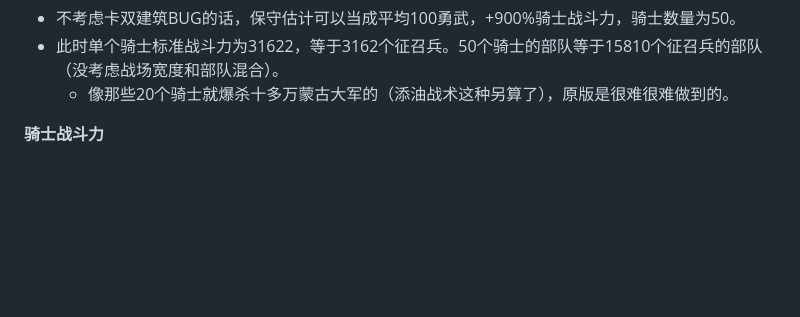
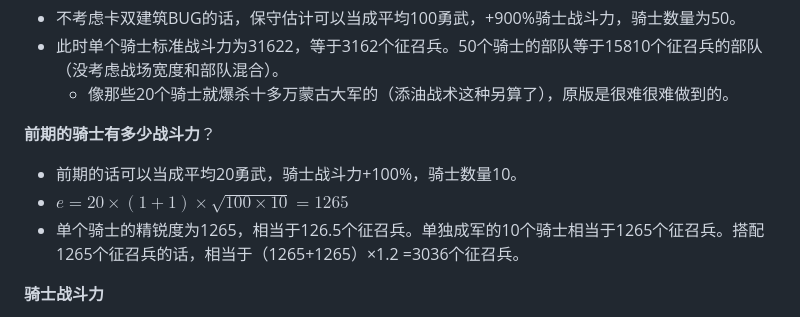
Before and after one commit to ZJUZBW/CK3-Battle, a Markdown page: README.md, the part around the change. GitHub-like rendering; blank space fills up the shorter version.

```diff
--- a/README.md
+++ b/README.md
@@ -172,6 +172,12 @@ $c_{A+B}=\sqrt{c_A^2+c_B^2+2(\alpha +1)c_Ac_B}=\sqrt{(c_A+c_B)^2+2\alpha c_Ac_B}
 - 不考虑卡双建筑BUG的话，保守估计可以当成平均100勇武，+900%骑士战斗力，骑士数量为50。
 - 此时单个骑士标准战斗力为31622，等于3162个征召兵。50个骑士的部队等于15810个征召兵的部队（没考虑战场宽度和部队混合）。
   - 像那些20个骑士就爆杀十多万蒙古大军的（添油战术这种另算了），原版是很难很难做到的。
+
+**前期的骑士有多少战斗力**？
+
+- 前期的话可以当成平均20勇武，骑士战斗力+100%，骑士数量10。
+- $e=20\times(1+1)\times\sqrt{100\times10}=1265$
+- 单个骑士的精锐度为1265，相当于126.5个征召兵。单独成军的10个骑士相当于1265个征召兵。搭配1265个征召兵的话，相当于（1265+1265）×1.2 =3036个征召兵。
 
 **骑士战斗力**
 
```
